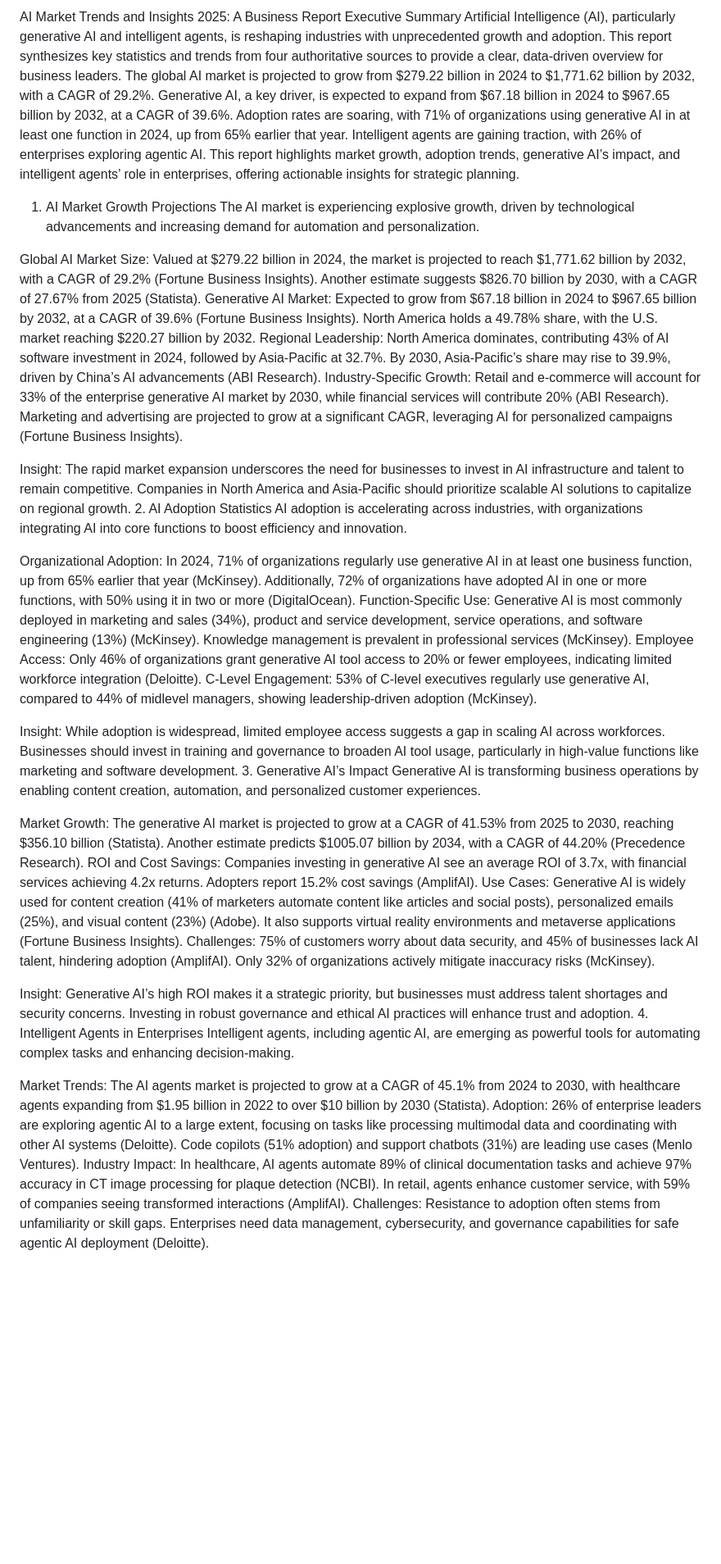
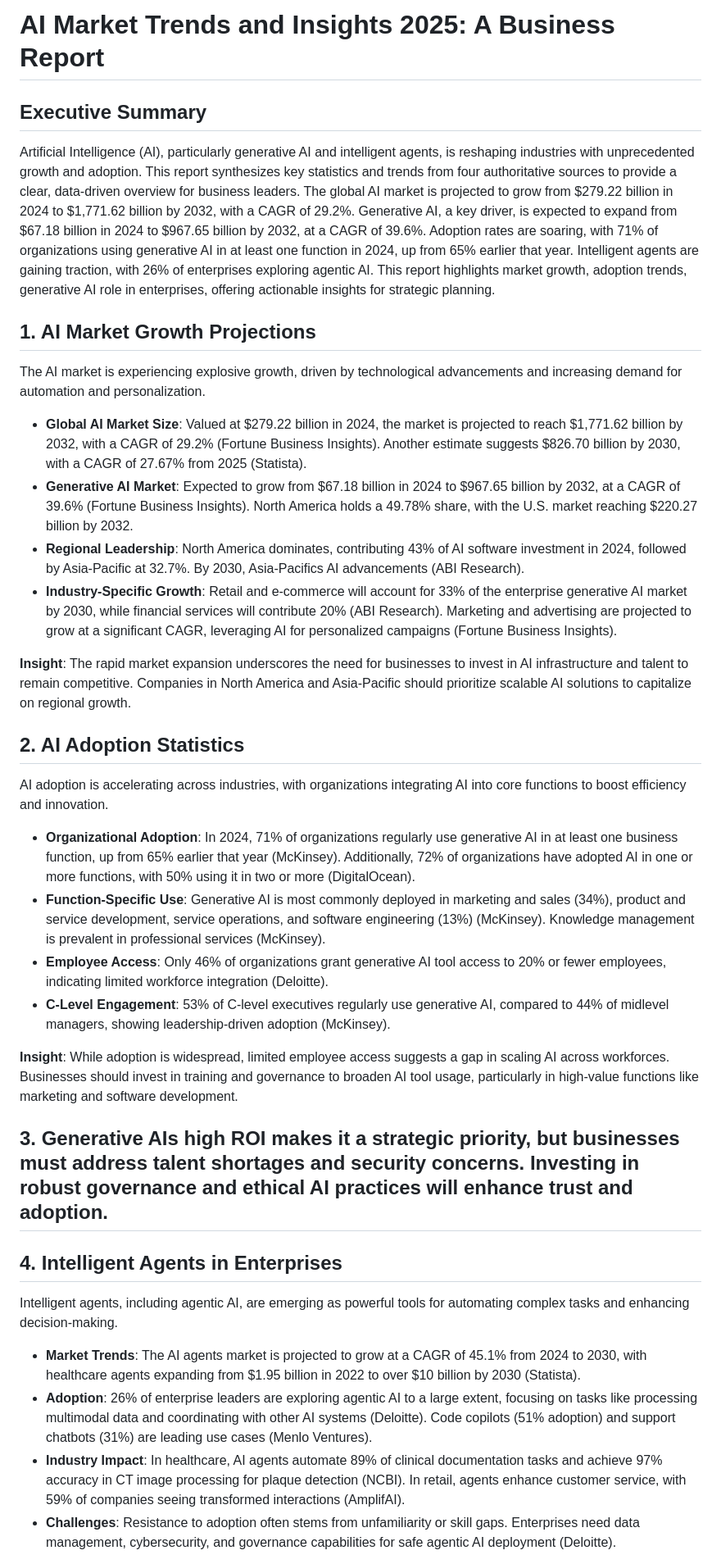
Before and after one commit to ElMehdiBen/elmehdiben.github.io, a Markdown page: Other/Reports/0.md, the part around one of its changes. Shown at 82% size. GitHub-like rendering; blank space fills up the shorter version.

```diff
--- a/Other/Reports/0.md
+++ b/Other/Reports/0.md
@@ -1,38 +1,39 @@
-AI Market Trends and Insights 2025: A Business Report
-Executive Summary
-Artificial Intelligence (AI), particularly generative AI and intelligent agents, is reshaping industries with unprecedented growth and adoption. This report synthesizes key statistics and trends from four authoritative sources to provide a clear, data-driven overview for business leaders. The global AI market is projected to grow from $279.22 billion in 2024 to $1,771.62 billion by 2032, with a CAGR of 29.2%. Generative AI, a key driver, is expected to expand from $67.18 billion in 2024 to $967.65 billion by 2032, at a CAGR of 39.6%. Adoption rates are soaring, with 71% of organizations using generative AI in at least one function in 2024, up from 65% earlier that year. Intelligent agents are gaining traction, with 26% of enterprises exploring agentic AI. This report highlights market growth, adoption trends, generative AI’s impact, and intelligent agents’ role in enterprises, offering actionable insights for strategic planning.
-1. AI Market Growth Projections
+# AI Market Trends and Insights 2025: A Business Report
+
+## Executive Summary
+
+Artificial Intelligence (AI), particularly generative AI and intelligent agents, is reshaping industries with unprecedented growth and adoption. This report synthesizes key statistics and trends from four authoritative sources to provide a clear, data-driven overview for business leaders. The global AI market is projected to grow from $279.22 billion in 2024 to $1,771.62 billion by 2032, with a CAGR of 29.2%. Generative AI, a key driver, is expected to expand from $67.18 billion in 2024 to $967.65 billion by 2032, at a CAGR of 39.6%. Adoption rates are soaring, with 71% of organizations using generative AI in at least one function in 2024, up from 65% earlier that year. Intelligent agents are gaining traction, with 26% of enterprises exploring agentic AI. This report highlights market growth, adoption trends, generative AI role in enterprises, offering actionable insights for strategic planning.
+
+## 1. AI Market Growth Projections
+
 The AI market is experiencing explosive growth, driven by technological advancements and increasing demand for automation and personalization.
 
-Global AI Market Size: Valued at $279.22 billion in 2024, the market is projected to reach $1,771.62 billion by 2032, with a CAGR of 29.2% (Fortune Business Insights). Another estimate suggests $826.70 billion by 2030, with a CAGR of 27.67% from 2025 (Statista).
-Generative AI Market: Expected to grow from $67.18 billion in 2024 to $967.65 billion by 2032, at a CAGR of 39.6% (Fortune Business Insights). North America holds a 49.78% share, with the U.S. market reaching $220.27 billion by 2032.
-Regional Leadership: North America dominates, contributing 43% of AI software investment in 2024, followed by Asia-Pacific at 32.7%. By 2030, Asia-Pacific’s share may rise to 39.9%, driven by China’s AI advancements (ABI Research).
-Industry-Specific Growth: Retail and e-commerce will account for 33% of the enterprise generative AI market by 2030, while financial services will contribute 20% (ABI Research). Marketing and advertising are projected to grow at a significant CAGR, leveraging AI for personalized campaigns (Fortune Business Insights).
+- **Global AI Market Size**: Valued at $279.22 billion in 2024, the market is projected to reach $1,771.62 billion by 2032, with a CAGR of 29.2% (Fortune Business Insights). Another estimate suggests $826.70 billion by 2030, with a CAGR of 27.67% from 2025 (Statista).
+- **Generative AI Market**: Expected to grow from $67.18 billion in 2024 to $967.65 billion by 2032, at a CAGR of 39.6% (Fortune Business Insights). North America holds a 49.78% share, with the U.S. market reaching $220.27 billion by 2032.
+- **Regional Leadership**: North America dominates, contributing 43% of AI software investment in 2024, followed by Asia-Pacific at 32.7%. By 2030, Asia-Pacifics AI advancements (ABI Research).
+- **Industry-Specific Growth**: Retail and e-commerce will account for 33% of the enterprise generative AI market by 2030, while financial services will contribute 20% (ABI Research). Marketing and advertising are projected to grow at a significant CAGR, leveraging AI for personalized campaigns (Fortune Business Insights).
 
-Insight: The rapid market expansion underscores the need for businesses to invest in AI infrastructure and talent to remain competitive. Companies in North America and Asia-Pacific should prioritize scalable AI solutions to capitalize on regional growth.
-2. AI Adoption Statistics
+**Insight**: The rapid market expansion underscores the need for businesses to invest in AI infrastructure and talent to remain competitive. Companies in North America and Asia-Pacific should prioritize scalable AI solutions to capitalize on regional growth.
+
+## 2. AI Adoption Statistics
+
 AI adoption is accelerating across industries, with organizations integrating AI into core functions to boost efficiency and innovation.
 
-Organizational Adoption: In 2024, 71% of organizations regularly use generative AI in at least one business function, up from 65% earlier that year (McKinsey). Additionally, 72% of organizations have adopted AI in one or more functions, with 50% using it in two or more (DigitalOcean).
-Function-Specific Use: Generative AI is most commonly deployed in marketing and sales (34%), product and service development, service operations, and software engineering (13%) (McKinsey). Knowledge management is prevalent in professional services (McKinsey).
-Employee Access: Only 46% of organizations grant generative AI tool access to 20% or fewer employees, indicating limited workforce integration (Deloitte).
-C-Level Engagement: 53% of C-level executives regularly use generative AI, compared to 44% of midlevel managers, showing leadership-driven adoption (McKinsey).
+- **Organizational Adoption**: In 2024, 71% of organizations regularly use generative AI in at least one business function, up from 65% earlier that year (McKinsey). Additionally, 72% of organizations have adopted AI in one or more functions, with 50% using it in two or more (DigitalOcean).
+- **Function-Specific Use**: Generative AI is most commonly deployed in marketing and sales (34%), product and service development, service operations, and software engineering (13%) (McKinsey). Knowledge management is prevalent in professional services (McKinsey).
+- **Employee Access**: Only 46% of organizations grant generative AI tool access to 20% or fewer employees, indicating limited workforce integration (Deloitte).
+- **C-Level Engagement**: 53% of C-level executives regularly use generative AI, compared to 44% of midlevel managers, showing leadership-driven adoption (McKinsey).
 
-Insight: While adoption is widespread, limited employee access suggests a gap in scaling AI across workforces. Businesses should invest in training and governance to broaden AI tool usage, particularly in high-value functions like marketing and software development.
-3. Generative AI’s Impact
-Generative AI is transforming business operations by enabling content creation, automation, and personalized customer experiences.
+**Insight**: While adoption is widespread, limited employee access suggests a gap in scaling AI across workforces. Businesses should invest in training and governance to broaden AI tool usage, particularly in high-value functions like marketing and software development.
 
-Market Growth: The generative AI market is projected to grow at a CAGR of 41.53% from 2025 to 2030, reaching $356.10 billion (Statista). Another estimate predicts $1005.07 billion by 2034, with a CAGR of 44.20% (Precedence Research).
-ROI and Cost Savings: Companies investing in generative AI see an average ROI of 3.7x, with financial services achieving 4.2x returns. Adopters report 15.2% cost savings (AmplifAI).
-Use Cases: Generative AI is widely used for content creation (41% of marketers automate content like articles and social posts), personalized emails (25%), and visual content (23%) (Adobe). It also supports virtual reality environments and metaverse applications (Fortune Business Insights).
-Challenges: 75% of customers worry about data security, and 45% of businesses lack AI talent, hindering adoption (AmplifAI). Only 32% of organizations actively mitigate inaccuracy risks (McKinsey).
+## 3. Generative AIs high ROI makes it a strategic priority, but businesses must address talent shortages and security concerns. Investing in robust governance and ethical AI practices will enhance trust and adoption.
 
-Insight: Generative AI’s high ROI makes it a strategic priority, but businesses must address talent shortages and security concerns. Investing in robust governance and ethical AI practices will enhance trust and adoption.
-4. Intelligent Agents in Enterprises
+## 4. Intelligent Agents in Enterprises
+
 Intelligent agents, including agentic AI, are emerging as powerful tools for automating complex tasks and enhancing decision-making.
 
-Market Trends: The AI agents market is projected to grow at a CAGR of 45.1% from 2024 to 2030, with healthcare agents expanding from $1.95 billion in 2022 to over $10 billion by 2030 (Statista).
-Adoption: 26% of enterprise leaders are exploring agentic AI to a large extent, focusing on tasks like processing multimodal data and coordinating with other AI systems (Deloitte). Code copilots (51% adoption) and support chatbots (31%) are leading use cases (Menlo Ventures).
-Industry Impact: In healthcare, AI agents automate 89% of clinical documentation tasks and achieve 97% accuracy in CT image processing for plaque detection (NCBI). In retail, agents enhance customer service, with 59% of companies seeing transformed interactions (AmplifAI).
-Challenges: Resistance to adoption often stems from unfamiliarity or skill gaps. Enterprises need data management, cybersecurity, and governance capabilities for safe agentic AI deployment (Deloitte).
+- **Market Trends**: The AI agents market is projected to grow at a CAGR of 45.1% from 2024 to 2030, with healthcare agents expanding from $1.95 billion in 2022 to over $10 billion by 2030 (Statista).
+- **Adoption**: 26% of enterprise leaders are exploring agentic AI to a large extent, focusing on tasks like processing multimodal data and coordinating with other AI systems (Deloitte). Code copilots (51% adoption) and support chatbots (31%) are leading use cases (Menlo Ventures).
+- **Industry Impact**: In healthcare, AI agents automate 89% of clinical documentation tasks and achieve 97% accuracy in CT image processing for plaque detection (NCBI). In retail, agents enhance customer service, with 59% of companies seeing transformed interactions (AmplifAI).
+- **Challenges**: Resistance to adoption often stems from unfamiliarity or skill gaps. Enterprises need data management, cybersecurity, and governance capabilities for safe agentic AI deployment (Deloitte).
 
```
Also changed, not shown: other parts of Other/Reports/0.md (+19 -14 lines).
